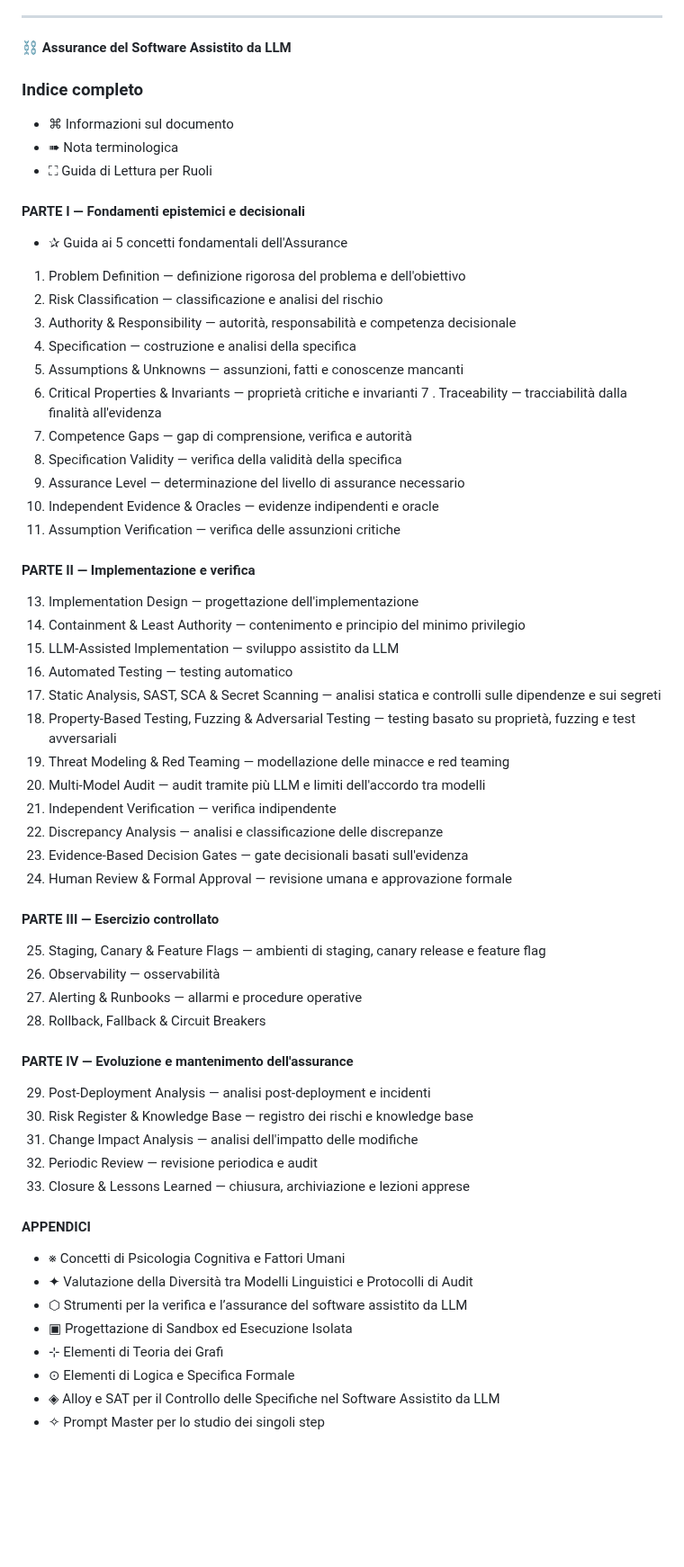
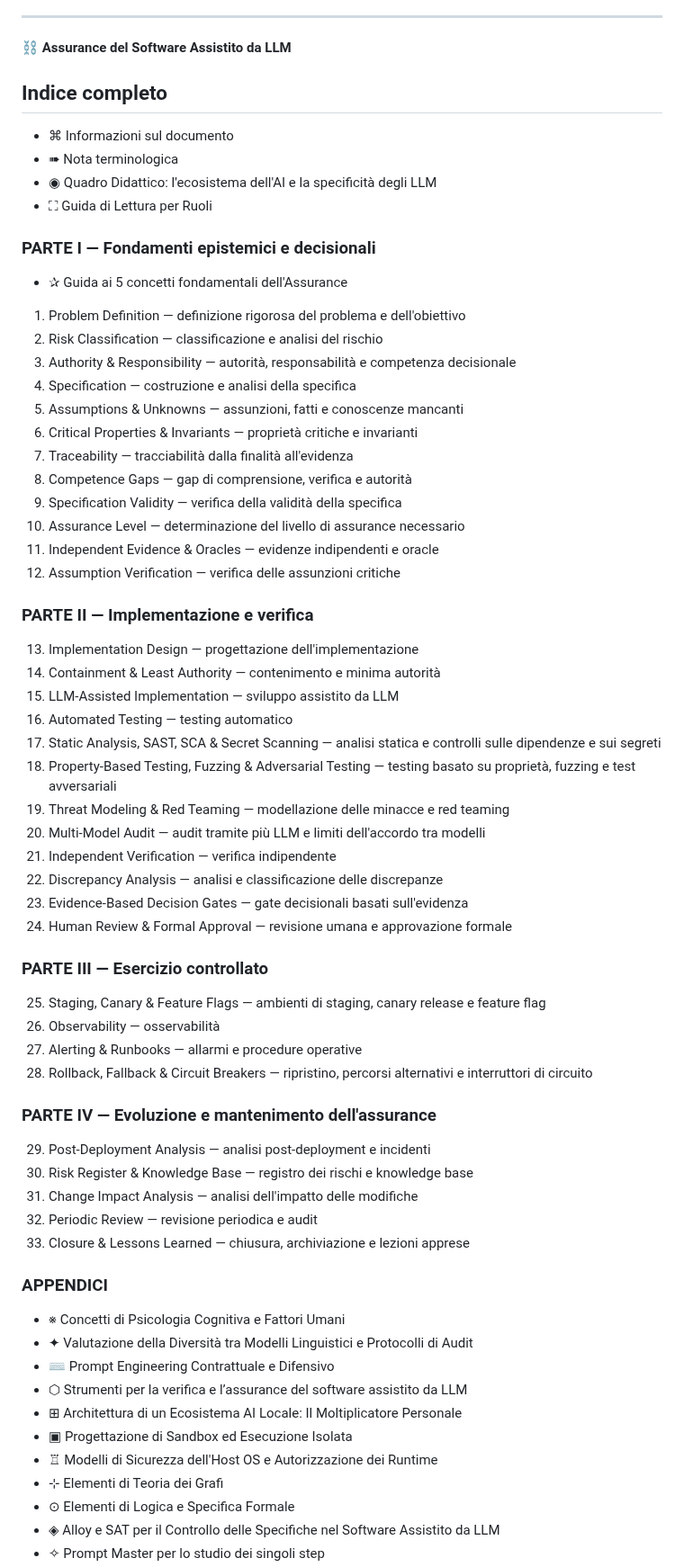
Before and after one commit to kamaludu/LLM_assurance, a Markdown page: README.md, the part around the change. Shown at 90% size. Rendered like a GitHub page; folded sections open; blank space fills up the shorter version.

```diff
--- a/README.md
+++ b/README.md
@@ -26,13 +26,14 @@
 ---
 
 **⛓ Assurance del Software Assistito da LLM**
-### Indice completo
+## Indice completo
 
 - ⌘ Informazioni sul documento
 - ➠ Nota terminologica
+- ◉ Quadro  Didattico: l'ecosistema dell'AI e la specificità degli LLM
 - ⛶ Guida di Lettura per Ruoli
 
-#### PARTE I — Fondamenti epistemici e decisionali
+### PARTE I — Fondamenti epistemici e decisionali
 
 - ✰ Guida ai 5 concetti fondamentali dell'Assurance
 
@@ -42,17 +43,17 @@
 4. Specification — costruzione e analisi della specifica
 5. Assumptions & Unknowns — assunzioni, fatti e conoscenze mancanti
 6. Critical Properties & Invariants — proprietà critiche e invarianti
-7 . Traceability — tracciabilità dalla finalità all'evidenza
+7. Traceability — tracciabilità dalla finalità all'evidenza
 8. Competence Gaps — gap di comprensione, verifica e autorità
 9. Specification Validity — verifica della validità della specifica
 10. Assurance Level — determinazione del livello di assurance necessario
 11. Independent Evidence & Oracles — evidenze indipendenti e oracle
 12. Assumption Verification — verifica delle assunzioni critiche
 
-#### PARTE II — Implementazione e verifica
+### PARTE II — Implementazione e verifica
 
 13. Implementation Design — progettazione dell'implementazione
-14. Containment & Least Authority — contenimento e principio del minimo privilegio
+14. Containment & Least Authority — contenimento e minima autorità
 15. LLM-Assisted Implementation — sviluppo assistito da LLM
 16. Automated Testing — testing automatico
 17. Static Analysis, SAST, SCA & Secret Scanning — analisi statica e controlli sulle dipendenze e sui segreti
@@ -64,14 +65,14 @@
 23. Evidence-Based Decision Gates — gate decisionali basati sull'evidenza
 24. Human Review & Formal Approval — revisione umana e approvazione formale
 
-#### PARTE III — Esercizio controllato
+### PARTE III — Esercizio controllato
 
 25. Staging, Canary & Feature Flags — ambienti di staging, canary release e feature flag
 26. Observability — osservabilità
 27. Alerting & Runbooks — allarmi e procedure operative
-28. Rollback, Fallback & Circuit Breakers
+28. Rollback, Fallback & Circuit Breakers — ripristino, percorsi alternativi e interruttori di circuito
 
-#### PARTE IV — Evoluzione e mantenimento dell'assurance
+### PARTE IV — Evoluzione e mantenimento dell'assurance
 
 29. Post-Deployment Analysis — analisi post-deployment e incidenti
 30. Risk Register & Knowledge Base — registro dei rischi e knowledge base
@@ -79,12 +80,15 @@
 32. Periodic Review — revisione periodica e audit
 33. Closure & Lessons Learned — chiusura, archiviazione e lezioni apprese
 
-#### APPENDICI
+### APPENDICI
 
 - ※ Concetti di Psicologia Cognitiva e Fattori Umani
 - ✦ Valutazione della Diversità tra Modelli Linguistici e Protocolli di Audit
+- ⌨ Prompt Engineering Contrattuale e Difensivo
 - ⬡ Strumenti per la verifica e l’assurance del software assistito da LLM
+- ⊞ Architettura di un Ecosistema AI Locale: Il Moltiplicatore Personale
 - ▣ Progettazione di Sandbox ed Esecuzione Isolata
+- ♖ Modelli di Sicurezza dell'Host OS e Autorizzazione dei Runtime
 - ⊹ Elementi di Teoria dei Grafi
 - ⊙ Elementi di Logica e Specifica Formale
 - ◈ Alloy e SAT per il Controllo delle Specifiche nel Software Assistito da LLM
```
